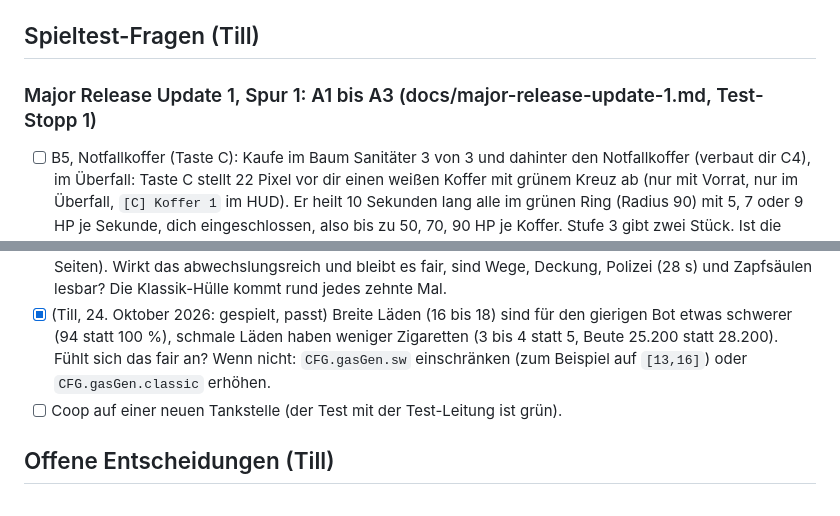
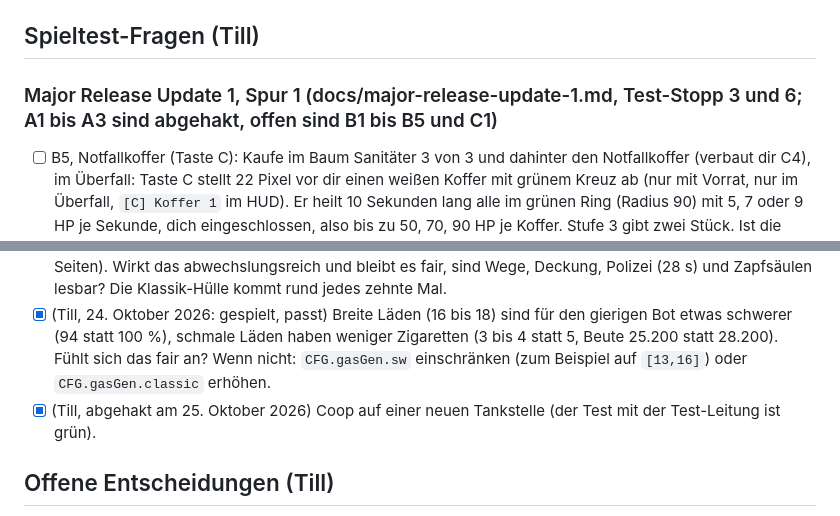
Before and after one commit to darthyeti/holdup, a Markdown page: docs/offen-und-spieltest.md, 2 parts joined by grey strips. Drawn GitHub-style.

```diff
--- a/docs/offen-und-spieltest.md
+++ b/docs/offen-und-spieltest.md
@@ -8,7 +8,7 @@ Stand der Prüfung (23. Oktober 2026, `VER` 28, `UI_API` 5, die Build-Nummer ste
 
 ## Spieltest-Fragen (Till)
 
-### Major Release Update 1, Spur 1: A1 bis A3 (docs/major-release-update-1.md, Test-Stopp 1)
+### Major Release Update 1, Spur 1 (docs/major-release-update-1.md, Test-Stopp 3 und 6; A1 bis A3 sind abgehakt, offen sind B1 bis B5 und C1)
 
 - [ ] B5, Notfallkoffer (Taste C): Kaufe im Baum Sanitäter 3 von 3 und dahinter den Notfallkoffer (verbaut dir C4), im Überfall: Taste C stellt 22 Pixel vor dir einen weißen Koffer mit grünem Kreuz ab (nur mit Vorrat, nur im Überfall, `[C] Koffer 1` im HUD). Er heilt 10 Sekunden lang alle im grünen Ring (Radius 90) mit 5, 7 oder 9 HP je Sekunde, dich eingeschlossen, also bis zu 50, 70, 90 HP je Koffer. Stufe 3 gibt zwei Stück. Ist die Heilung im Gefecht spürbar (stehst du im Ring, während geschossen wird, oder rennst du raus), zu schwach oder zu stark gegen das Medkit (+40 sofort)? Reicht der Koffer Solo, damit der Pfad gegen C4 bestehen kann (Solo heilt er nur dich)? Im Coop: Stellen sich Mitspieler hinein, ist der Ring gut zu sehen? Soll er auch Wiederbeleben beschleunigen oder Liegende heilen (heute nicht)? Soll der Koffer mehr als 10 Sekunden halten?
 - [ ] B4, Besondere Waffen (Präzisionsgewehr oder Granatwerfer, Shift): Kaufe im Baum Ruhige Hand 3 von 3 und dahinter das Präzisionsgewehr, oder Durchschlag 3 von 3 und dahinter den Granatwerfer (nur eins von beiden). Im Überfall: Shift schaltet die Spezialwaffe ein und aus (Fadenkreuz wird blau oder orange, unten rechts steht die Stückzahl und `Gewehr (Shift)`, die Zielhilfe ist dauernd sichtbar), Linksklick oder Leertaste schießt je Druck einen Schuss, die Pistole schweigt solange. Gewehr: 100 Schaden, geht durch alle Gegner in der Linie und an Schilden vorbei, 150 gegen SWAT und Scharfschützen, 1,3 s Abklingzeit, 3, 5, 7 Schuss je Auftrag. Werfer: Zielring wie beim Wurf (bis 460 Pixel, nicht durch Wände), eine Granate platzt am Ziel oder am ersten Gegner (110 Schaden gegen Beamte, 30 gegen Spieler, Radius 84, 2, 3, 4 Stück). Fühlt sich Shift als Umschalter gut an, auch im Gefecht beim Laufen? Fehlt dir das langsame Gehen mit Shift im Überfall (mit Spezialwaffe und Vorrat schleicht Shift nicht mehr, ohne sie schon)? Schaltet es sich zu oft unbeabsichtigt aus oder ein? Reicht das Gewehr gegen die Scharfschützen (Reichweite 1080 gegen 700 Pixel Sicht)? Sind drei Schuss zu wenig, sind Werfer und Gewehr gegen Wellen zu stark oder zu schwach, ist die Abklingzeit richtig, trifft die Granate ungewollt Mitspieler oder Geiseln zu oft? Ist die Zielhilfe des Gewehrs (dünne Linie) im Gefecht gut lesbar?
@@ -116,7 +116,7 @@ Solo hat Till am 22. Oktober 2026 gespielt und für gut befunden: die Szenarien
 - [x] (Till, 24. Oktober 2026: gespielt, passt) Tankstelle, Enge (Paket P1, 24. Oktober 2026): Keine Halle ist mehr ein Schlauch (Gänge nur ab Tiefe 5, Klassik-Muster ab 4, nichts unter 42 Kacheln), kleine Hallen haben höchstens 2 Kameras und eine Wache, der Wachwechsel-Wachmann steht nicht mehr direkt an der Tür. Fühlt sich die kleinste Halle (14 x 3) jetzt fair an, oder ist sie zu eng oder zu leer? Die Klassik-Hülle mit dem Muster Gänge (etwa jede vierzigste Tankstelle) bleibt absichtlich eng. Zahlen zum Verstellen: `GS_SHOPS[].minSd`, `CFG.gasGen.minArea`, `CFG.gasGen.crowd`.
 - [x] (Till, 24. Oktober 2026: gespielt, passt) Tankstelle: Jeder Auftrag hat eine andere Hülle (Ladenbreite, Tiefe, Zeile der Fluchttür, ein bis drei Zapfsäuleninseln, dazu die vier Regalmuster und die Straße an wechselnden Seiten). Wirkt das abwechslungsreich und bleibt es fair, sind Wege, Deckung, Polizei (28 s) und Zapfsäulen lesbar? Die Klassik-Hülle kommt rund jedes zehnte Mal.
 - [x] (Till, 24. Oktober 2026: gespielt, passt) Breite Läden (16 bis 18) sind für den gierigen Bot etwas schwerer (94 statt 100 %), schmale Läden haben weniger Zigaretten (3 bis 4 statt 5, Beute 25.200 statt 28.200). Fühlt sich das fair an? Wenn nicht: `CFG.gasGen.sw` einschränken (zum Beispiel auf `[13,16]`) oder `CFG.gasGen.classic` erhöhen.
-- [ ] Coop auf einer neuen Tankstelle (der Test mit der Test-Leitung ist grün).
+- [x] (Till, abgehakt am 25. Oktober 2026) Coop auf einer neuen Tankstelle (der Test mit der Test-Leitung ist grün).
 
 ## Offene Entscheidungen (Till)
 
```
Also changed, not shown: other parts of docs/offen-und-spieltest.md (+22 -22 lines), CLAUDE.md (+1 -1 lines).
